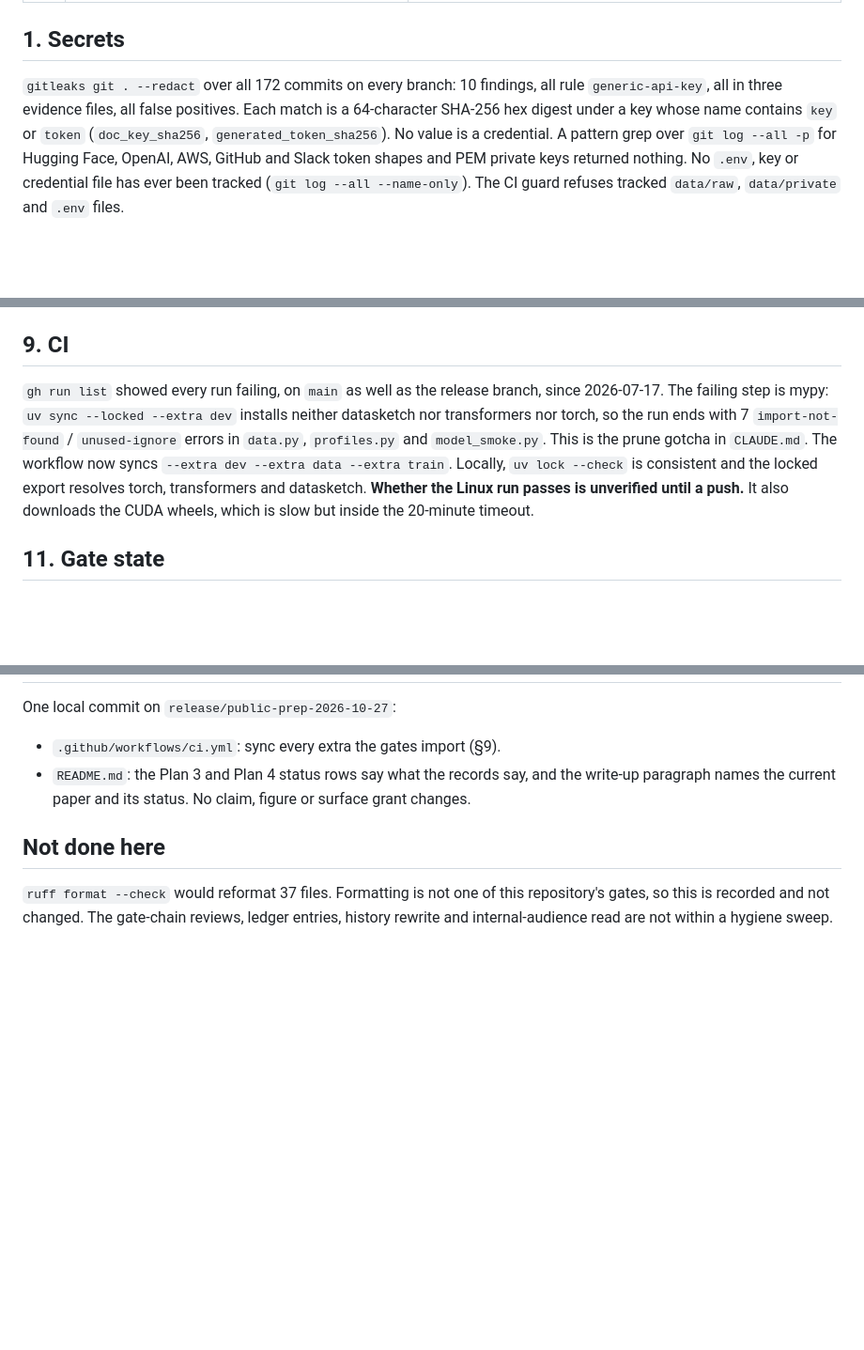
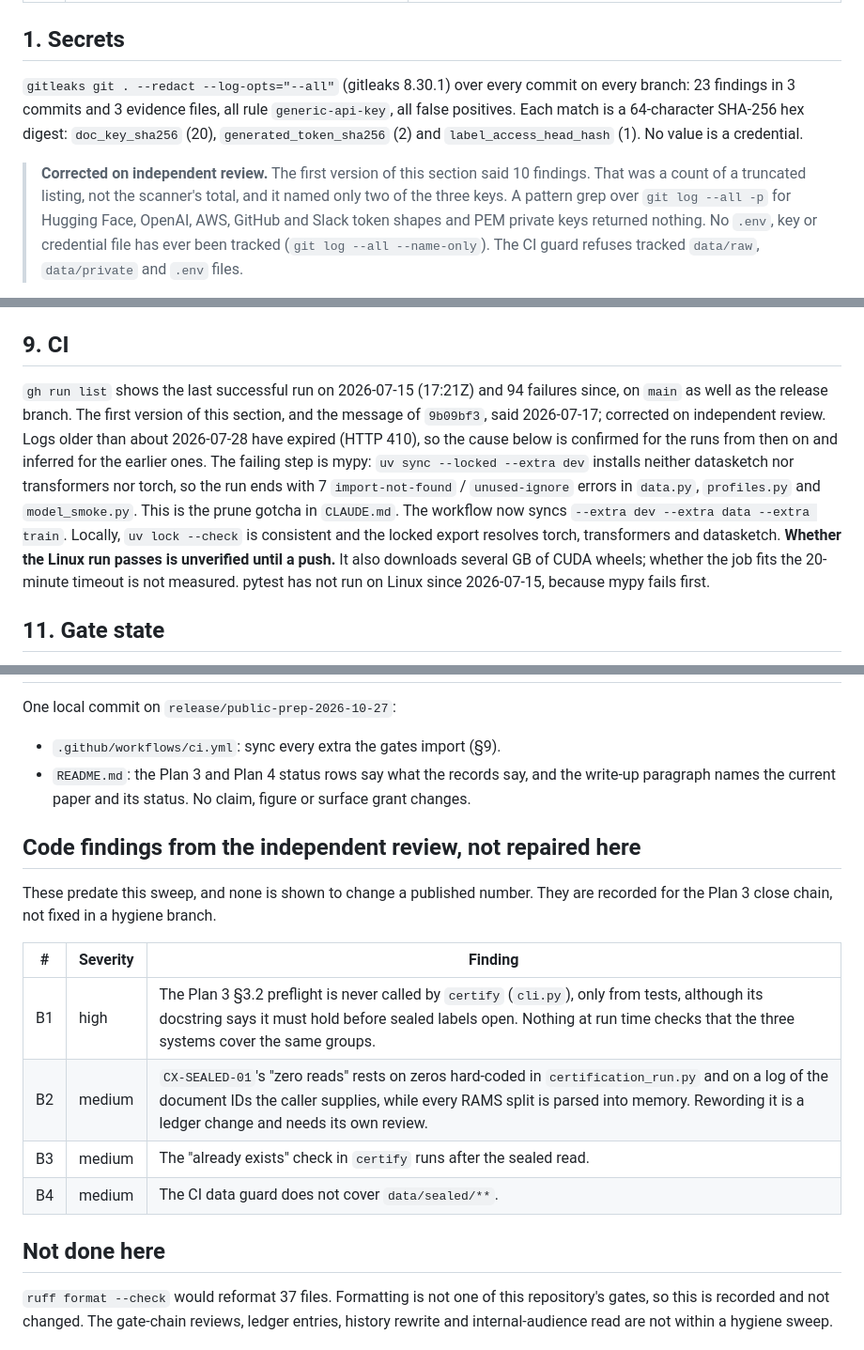
Before and after one commit to rosscyking1115/conformalextract, a Markdown page: docs/release-check-2026-10-27.md, 3 parts joined by grey strips. Shown at 94% size. Rendered like a GitHub page; blank space fills up the shorter version.

Commit message:
fix(release-prep): discharge the review's four required corrections
Independent review BLOCKed e07fde9/9b09bf3 on four factual items: the README Plan 3 row said no repair had been reviewed (three were, and returned REVISE or BLOCK); the gitleaks count was 10 from a truncated listing, the scanner's total is 23 in 3 commits, with a third key; CI has been red since 2026-07-15, not 07-17; the 20-minute timeout fit was never measured. All four corrected and marked as corrected. Also records the review's code findings B1-B4 for the Plan 3 close chain, and fixes a dangling 'it' in the README.

```diff
--- a/docs/release-check-2026-10-27.md
+++ b/docs/release-check-2026-10-27.md
@@ -28,10 +28,14 @@ is the predecessor; this one re-runs it at a later commit and adds history, CI a
 
 ## 1. Secrets
 
-`gitleaks git . --redact` over all 172 commits on every branch: 10 findings, all rule
-`generic-api-key`, all in three evidence files, all false positives. Each match is a 64-character
-SHA-256 hex digest under a key whose name contains `key` or `token` (`doc_key_sha256`,
-`generated_token_sha256`). No value is a credential. A pattern grep over `git log --all -p` for
+`gitleaks git . --redact --log-opts="--all"` (gitleaks 8.30.1) over every commit on every branch:
+23 findings in 3 commits and 3 evidence files, all rule `generic-api-key`, all false positives.
+Each match is a 64-character SHA-256 hex digest: `doc_key_sha256` (20),
+`generated_token_sha256` (2) and `label_access_head_hash` (1). No value is a credential.
+
+> **Corrected on independent review.** The first version of this section said 10 findings. That
+> was a count of a truncated listing, not the scanner's total, and it named only two of the three
+> keys. A pattern grep over `git log --all -p` for
 Hugging Face, OpenAI, AWS, GitHub and Slack token shapes and PEM private keys returned nothing.
 No `.env`, key or credential file has ever been tracked (`git log --all --name-only`). The CI guard
 refuses tracked `data/raw`, `data/private` and `.env` files.
@@ -107,13 +111,17 @@ against the claim ledger". This is step 2 of the chain in
 
 ## 9. CI
 
-`gh run list` showed every run failing, on `main` as well as the release branch, since 2026-07-17.
-The failing step is mypy: `uv sync --locked --extra dev` installs neither datasketch nor transformers
+`gh run list` shows the last successful run on 2026-07-15 (17:21Z) and 94 failures since, on `main`
+as well as the release branch. The first version of this section, and the message of `9b09bf3`,
+said 2026-07-17; corrected on independent review. Logs older than about 2026-07-28 have expired
+(HTTP 410), so the cause below is confirmed for the runs from then on and inferred for the earlier
+ones. The failing step is mypy: `uv sync --locked --extra dev` installs neither datasketch nor transformers
 nor torch, so the run ends with 7 `import-not-found` / `unused-ignore` errors in `data.py`,
 `profiles.py` and `model_smoke.py`. This is the prune gotcha in `CLAUDE.md`. The workflow now syncs
 `--extra dev --extra data --extra train`. Locally, `uv lock --check` is consistent and the locked
 export resolves torch, transformers and datasketch. **Whether the Linux run passes is unverified
-until a push.** It also downloads the CUDA wheels, which is slow but inside the 20-minute timeout.
+until a push.** It also downloads several GB of CUDA wheels; whether the job fits the 20-minute timeout is not
+measured. pytest has not run on Linux since 2026-07-15, because mypy fails first.
 
 ## 11. Gate state
 
@@ -137,6 +145,18 @@ One local commit on `release/public-prep-2026-10-27`:
 - `README.md`: the Plan 3 and Plan 4 status rows say what the records say, and the write-up
   paragraph names the current paper and its status. No claim, figure or surface grant changes.
 
+## Code findings from the independent review, not repaired here
+
+These predate this sweep, and none is shown to change a published number. They are recorded for
+the Plan 3 close chain, not fixed in a hygiene branch.
+
+| # | Severity | Finding |
+|---|---|---|
+| B1 | high | The Plan 3 §3.2 preflight is never called by `certify` (`cli.py`), only from tests, although its docstring says it must hold before sealed labels open. Nothing at run time checks that the three systems cover the same groups. |
+| B2 | medium | `CX-SEALED-01`'s "zero reads" rests on zeros hard-coded in `certification_run.py` and on a log of the document IDs the caller supplies, while every RAMS split is parsed into memory. Rewording it is a ledger change and needs its own review. |
+| B3 | medium | The "already exists" check in `certify` runs after the sealed read. |
+| B4 | medium | The CI data guard does not cover `data/sealed/**`. |
+
 ## Not done here
 
 `ruff format --check` would reformat 37 files. Formatting is not one of this repository's gates, so
```
Also changed, not shown: other parts of docs/release-check-2026-10-27.md (+1 -1 lines), README.md (+2 -2 lines).
